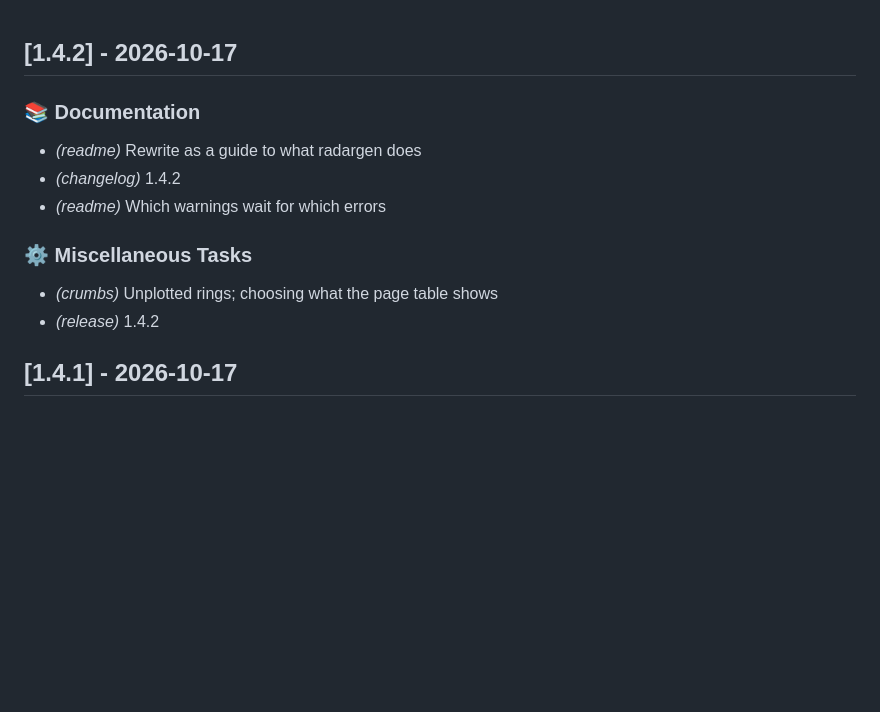
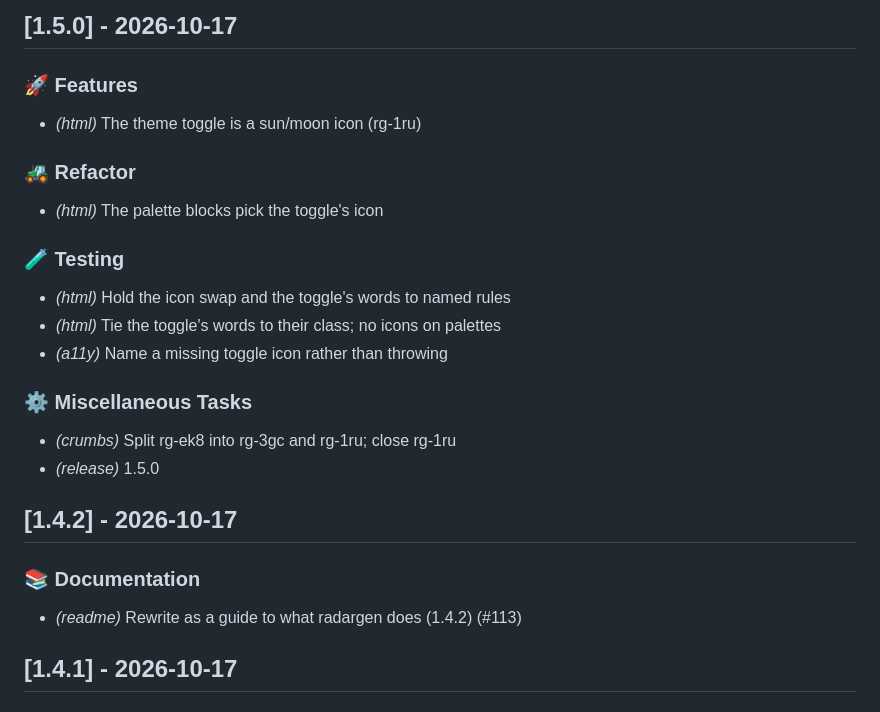
Before and after one commit to evensolberg/radargen, a Markdown page: CHANGELOG.md, the part around the change. Drawn GitHub-style; blank space fills up the shorter version.

Commit message:
docs(changelog): 1.5.0
Co-Authored-By: Claude Opus 5.5 (1M context) <noreply@anthropic.com>

```diff
--- a/CHANGELOG.md
+++ b/CHANGELOG.md
@@ -1,15 +1,28 @@
+## [1.5.0] - 2026-10-17
+
+### 🚀 Features
+
+- *(html)* The theme toggle is a sun/moon icon (rg-1ru)
+
+### 🚜 Refactor
+
+- *(html)* The palette blocks pick the toggle's icon
+
+### 🧪 Testing
+
+- *(html)* Hold the icon swap and the toggle's words to named rules
+- *(html)* Tie the toggle's words to their class; no icons on palettes
+- *(a11y)* Name a missing toggle icon rather than throwing
+
+### ⚙️ Miscellaneous Tasks
+
+- *(crumbs)* Split rg-ek8 into rg-3gc and rg-1ru; close rg-1ru
+- *(release)* 1.5.0
 ## [1.4.2] - 2026-10-17
 
 ### 📚 Documentation
 
-- *(readme)* Rewrite as a guide to what radargen does
-- *(changelog)* 1.4.2
-- *(readme)* Which warnings wait for which errors
-
-### ⚙️ Miscellaneous Tasks
-
-- *(crumbs)* Unplotted rings; choosing what the page table shows
-- *(release)* 1.4.2
+- *(readme)* Rewrite as a guide to what radargen does (1.4.2) (#113)
 ## [1.4.1] - 2026-10-17
 
 ### 🧪 Testing
```
